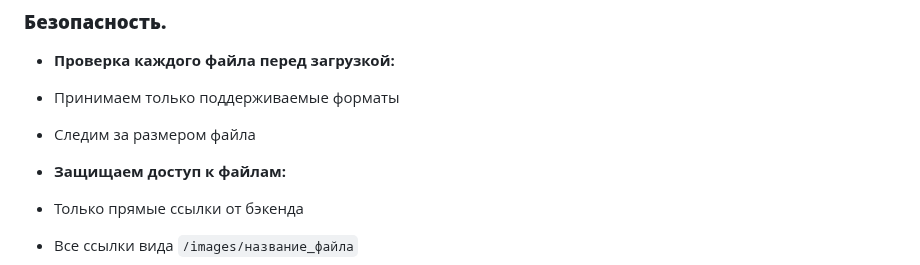
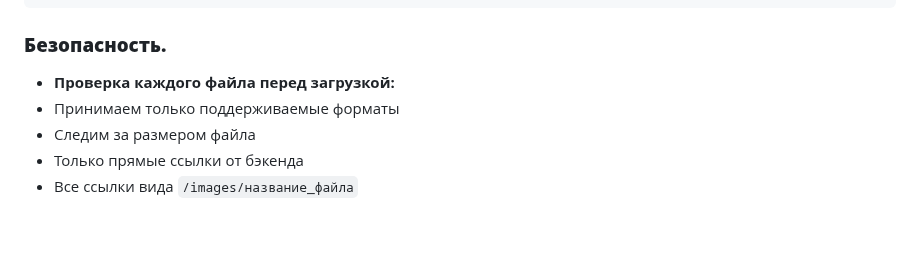
Before and after one commit to dans1970/ImageHost, a Markdown page: README.md, the part around the change. Drawn GitHub-style; blank space fills up the shorter version.

```diff
--- a/README.md
+++ b/README.md
@@ -92,8 +92,6 @@
 - **Проверка каждого файла перед загрузкой:**
 - Принимаем только поддерживаемые форматы
 - Следим за размером файла
-
-- **Защищаем доступ к файлам:**
 - Только прямые ссылки от бэкенда
 - Все ссылки вида `/images/название_файла`
 
```
